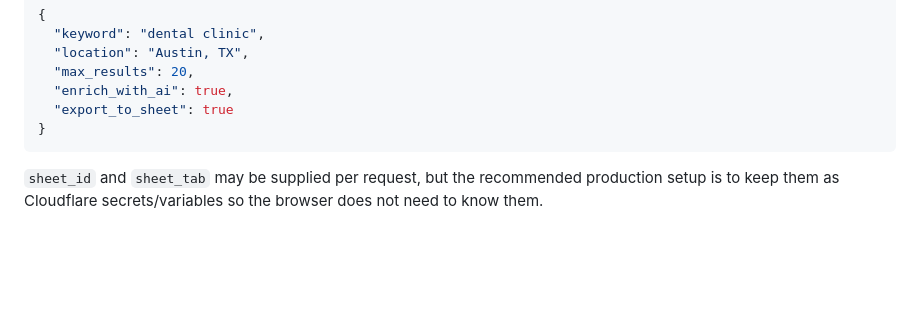
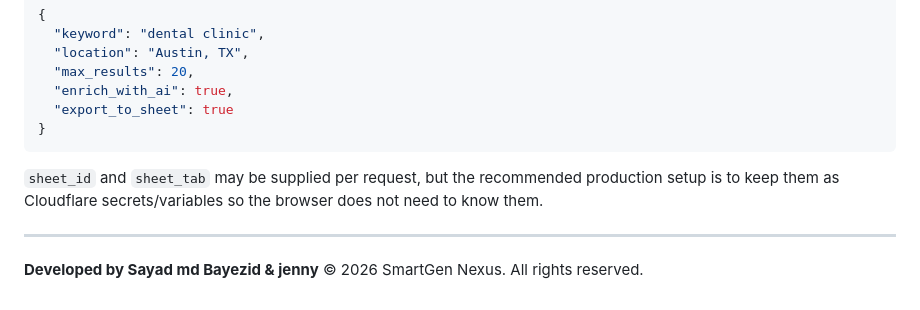
Before and after one commit to jennyMahmuda/automation-scrapped, a Markdown page: README.md, the part around the change. Drawn GitHub-style; blank space fills up the shorter version.

Commit message:
docs: add credit footer for Sayad md Bayezid & jenny

````diff
--- a/README.md
+++ b/README.md
@@ -77,3 +77,8 @@ For local Worker development, use Wrangler with local secrets in `cloudflare/.de
 ```
 
 `sheet_id` and `sheet_tab` may be supplied per request, but the recommended production setup is to keep them as Cloudflare secrets/variables so the browser does not need to know them.
+
+---
+
+**Developed by Sayad md Bayezid & jenny**
+© 2026 SmartGen Nexus. All rights reserved.
````
